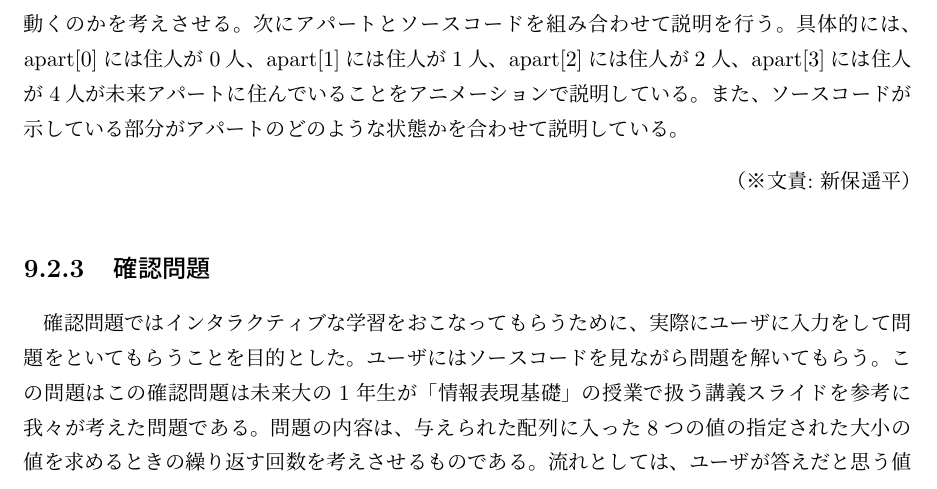
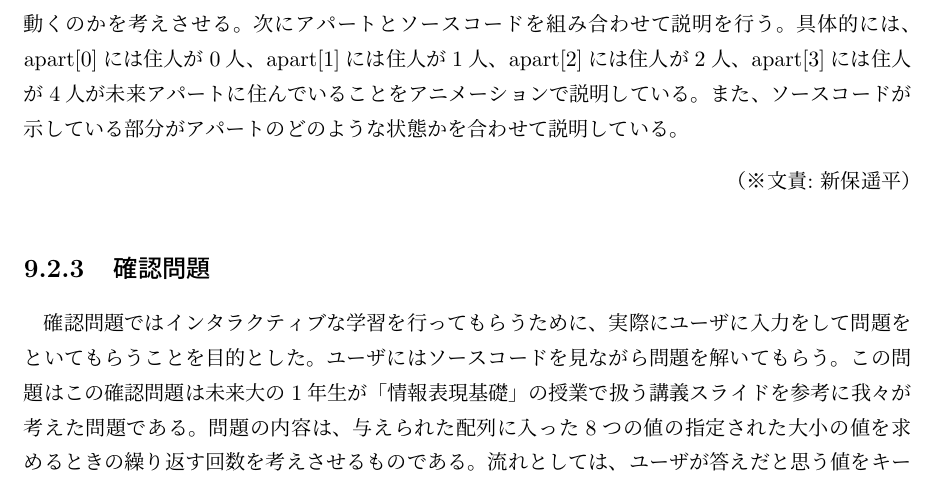
Before and after one commit to FUNPBL2015/edu_groupreport, a LaTeX thesis (group.tex): part of page 28 of 38, cut so that both start at the same text. Compiled offline with pLaTeX and dvipdfmx.

Commit message:
9章を修正中

```diff
--- a/group.tex
+++ b/group.tex
@@ -529,7 +529,7 @@
 \bunseki{新保遥平}
 
 \subsection{確認問題}
-確認問題ではインタラクティブな学習をおこなってもらうために、実際にユーザに入力をして問題をといてもらうことを目的とした。ユーザにはソースコードを見ながら問題を解いてもらう。この問題はこの確認問題は未来大の1年生が「情報表現基礎」の授業で扱う講義スライドを参考に我々が考えた問題である。問題の内容は、与えられた配列に入った8つの値の指定された大小の値を求めるときの繰り返す回数を考えさせるものである。流れとしては、ユーザが答えだと思う値をキーボードから入力する。すると、入力した値が正しいか、間違いかをすぐ表示してくれる。そして入力した値が間違っているとき場合、その後プログラムがどうなるかを説明してくれる。これは、ユーザがなぜ「この値が間違っているのか」を理解してもらうためである。このようにして、確認問題でユーザが本当に配列を理解したのかを確かめている。
+確認問題ではインタラクティブな学習を行ってもらうために、実際にユーザに入力をして問題をといてもらうことを目的とした。ユーザにはソースコードを見ながら問題を解いてもらう。この問題はこの確認問題は未来大の1年生が「情報表現基礎」の授業で扱う講義スライドを参考に我々が考えた問題である。問題の内容は、与えられた配列に入った8つの値の指定された大小の値を求めるときの繰り返す回数を考えさせるものである。流れとしては、ユーザが答えだと思う値をキーボードから入力する。すると、入力した値が正しいか、間違いかをすぐ表示してくれる。そして入力した値が間違っているとき場合、その後プログラムがどうなるかを説明してくれる。これは、ユーザがなぜ「この値が間違っているのか」を理解してもらうためである。このようにして、確認問題でユーザが本当に配列を理解したのかを確かめている。
 \bunseki{新保遥平}
 %10章
 %%%%%%%%%%%%%%%%%%%%%%%%%%%%%%%%%%%%%%%%%%%%%%%%%%%
```
